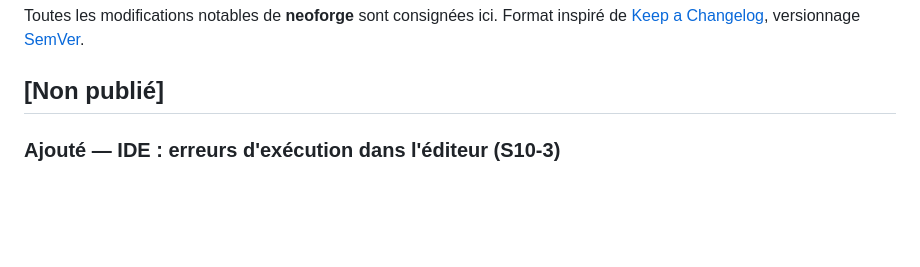
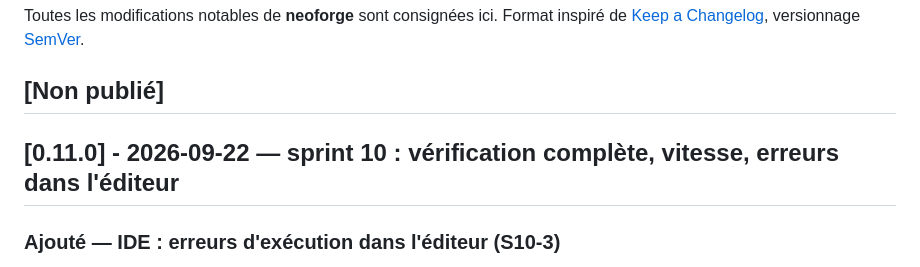
Before and after one commit to benedictemarty/neoforge, a Markdown page: CHANGELOG.md, the part around the change. Drawn GitHub-style; blank space fills up the shorter version.

```diff
--- a/CHANGELOG.md
+++ b/CHANGELOG.md
@@ -5,6 +5,8 @@ Format inspiré de [Keep a Changelog](https://keepachangelog.com/fr/1.1.0/),
 versionnage [SemVer](https://semver.org/lang/fr/).
 
 ## [Non publié]
+
+## [0.11.0] - 2026-09-22 — sprint 10 : vérification complète, vitesse, erreurs dans l'éditeur
 ### Ajouté — IDE : erreurs d'exécution dans l'éditeur (S10-3)
 - Les routines d'erreur écrivent leur code et le numéro de ligne en `ERRINFO` ; `/api/compile` renvoie la
   carte « ligne BASIC → ligne du source » (`lines`) et les libellés (`errors`). Après ⚙ Compiler, la page
```
Also changed, not shown: README.md (+4 -3 lines), docs/BACKLOG.md (+2 -2 lines).
